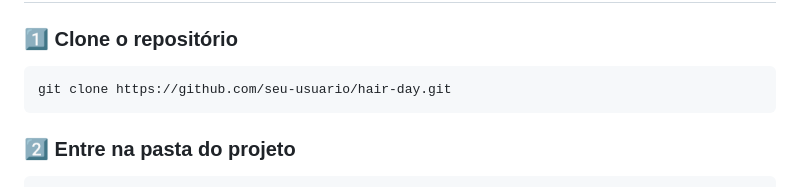
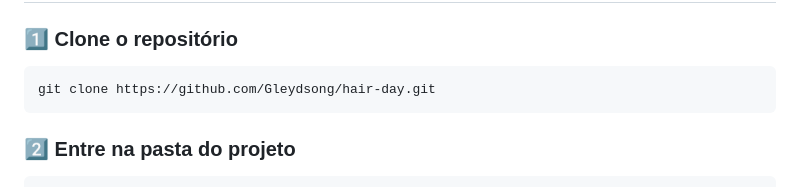
Before and after one commit to Gleydsong/projetct-hair-day, a Markdown page: README.md, the part around the change. Rendered like a GitHub page.

Commit message:
Update repository URL in README

````diff
--- a/README.md
+++ b/README.md
@@ -85,7 +85,7 @@ Antes de começar, você precisa ter instalado:
 ### 1️⃣ Clone o repositório
 
 ```bash
-git clone https://github.com/seu-usuario/hair-day.git
+git clone https://github.com/Gleydsong/hair-day.git
 ```
 
 ### 2️⃣ Entre na pasta do projeto
````
